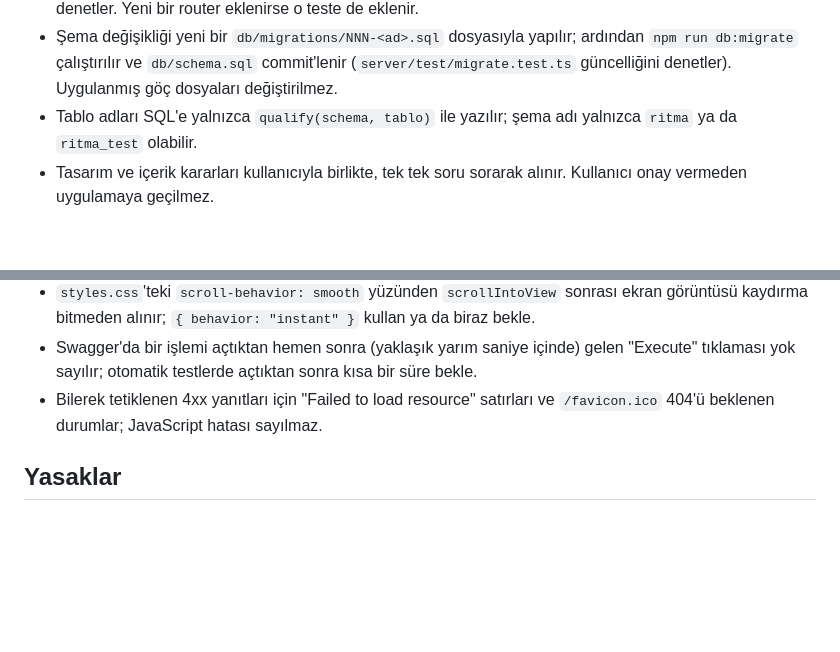
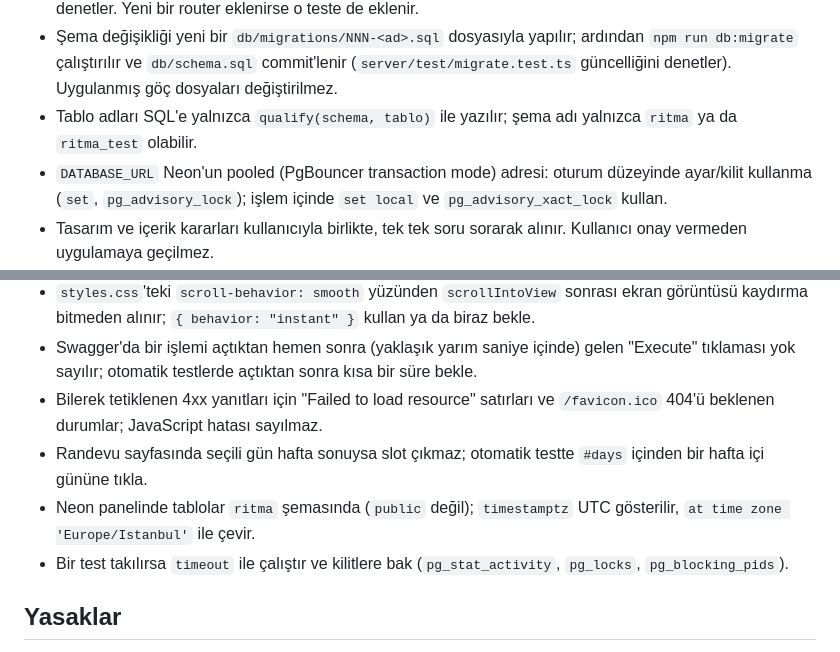
Before and after one commit to erhan-kocak/ritma, a Markdown page: CLAUDE.md, 2 parts joined by grey strips. GitHub-like rendering; blank space fills up the shorter version.

Commit message:
CLAUDE.md: pooled Neon adresi, hafta sonu slotları ve takılan test notları
Co-Authored-By: Claude Opus 5.5 <noreply@anthropic.com>

```diff
--- a/CLAUDE.md
+++ b/CLAUDE.md
@@ -75,6 +75,7 @@ Landing `public/index.html` tarayıcıda doğrudan da açılabilir.
 - Uç nokta eklenince ya da değişince `server/src/openapi.ts` de güncellenir; `server/test/openapi.test.ts` yolların router'la eşleştiğini ve örneklerin belgelenen kodları döndüğünü denetler. Yeni bir router eklenirse o teste de eklenir.
 - Şema değişikliği yeni bir `db/migrations/NNN-<ad>.sql` dosyasıyla yapılır; ardından `npm run db:migrate` çalıştırılır ve `db/schema.sql` commit'lenir (`server/test/migrate.test.ts` güncelliğini denetler). Uygulanmış göç dosyaları değiştirilmez.
 - Tablo adları SQL'e yalnızca `qualify(schema, tablo)` ile yazılır; şema adı yalnızca `ritma` ya da `ritma_test` olabilir.
+- `DATABASE_URL` Neon'un pooled (PgBouncer transaction mode) adresi: oturum düzeyinde ayar/kilit kullanma (`set`, `pg_advisory_lock`); işlem içinde `set local` ve `pg_advisory_xact_lock` kullan.
 - Tasarım ve içerik kararları kullanıcıyla birlikte, tek tek soru sorarak alınır. Kullanıcı onay vermeden uygulamaya geçilmez.
 - Alınan kararlar ve planlar `docs/` altında tutulur (ör. `docs/landing-page-plan.md`, `docs/superpowers/specs/`). Sayfayı değiştirmeden önce ilgili dosyayı oku, değişiklikten sonra güncelle.
 
@@ -95,6 +96,9 @@ Landing `public/index.html` tarayıcıda doğrudan da açılabilir.
 - `styles.css`'teki `scroll-behavior: smooth` yüzünden `scrollIntoView` sonrası ekran görüntüsü kaydırma bitmeden alınır; `{ behavior: "instant" }` kullan ya da biraz bekle.
 - Swagger'da bir işlemi açtıktan hemen sonra (yaklaşık yarım saniye içinde) gelen "Execute" tıklaması yok sayılır; otomatik testlerde açtıktan sonra kısa bir süre bekle.
 - Bilerek tetiklenen 4xx yanıtları için "Failed to load resource" satırları ve `/favicon.ico` 404'ü beklenen durumlar; JavaScript hatası sayılmaz.
+- Randevu sayfasında seçili gün hafta sonuysa slot çıkmaz; otomatik testte `#days` içinden bir hafta içi gününe tıkla.
+- Neon panelinde tablolar `ritma` şemasında (`public` değil); `timestamptz` UTC gösterilir, `at time zone 'Europe/Istanbul'` ile çevir.
+- Bir test takılırsa `timeout` ile çalıştır ve kilitlere bak (`pg_stat_activity`, `pg_locks`, `pg_blocking_pids`).
 
 ## Yasaklar
 
```
